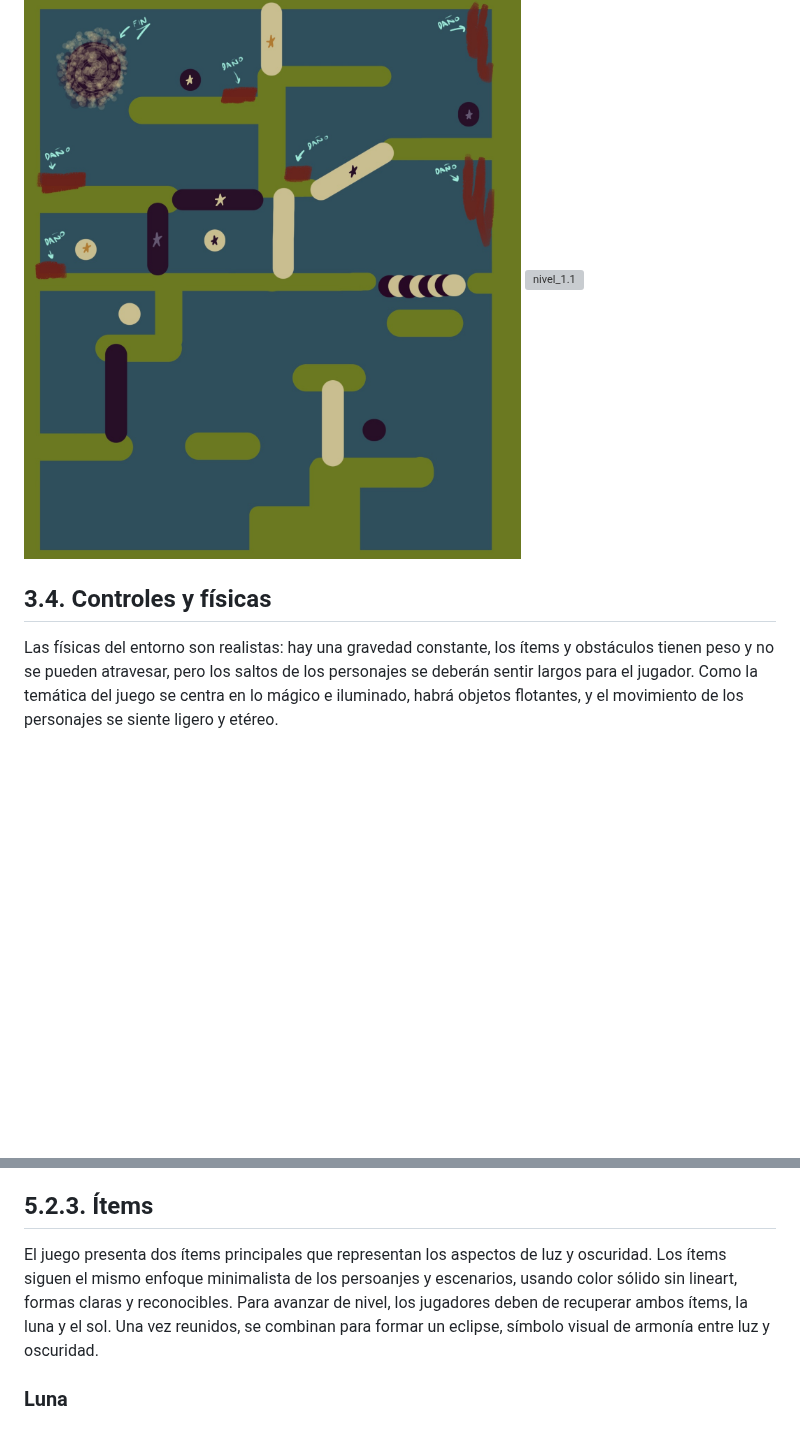
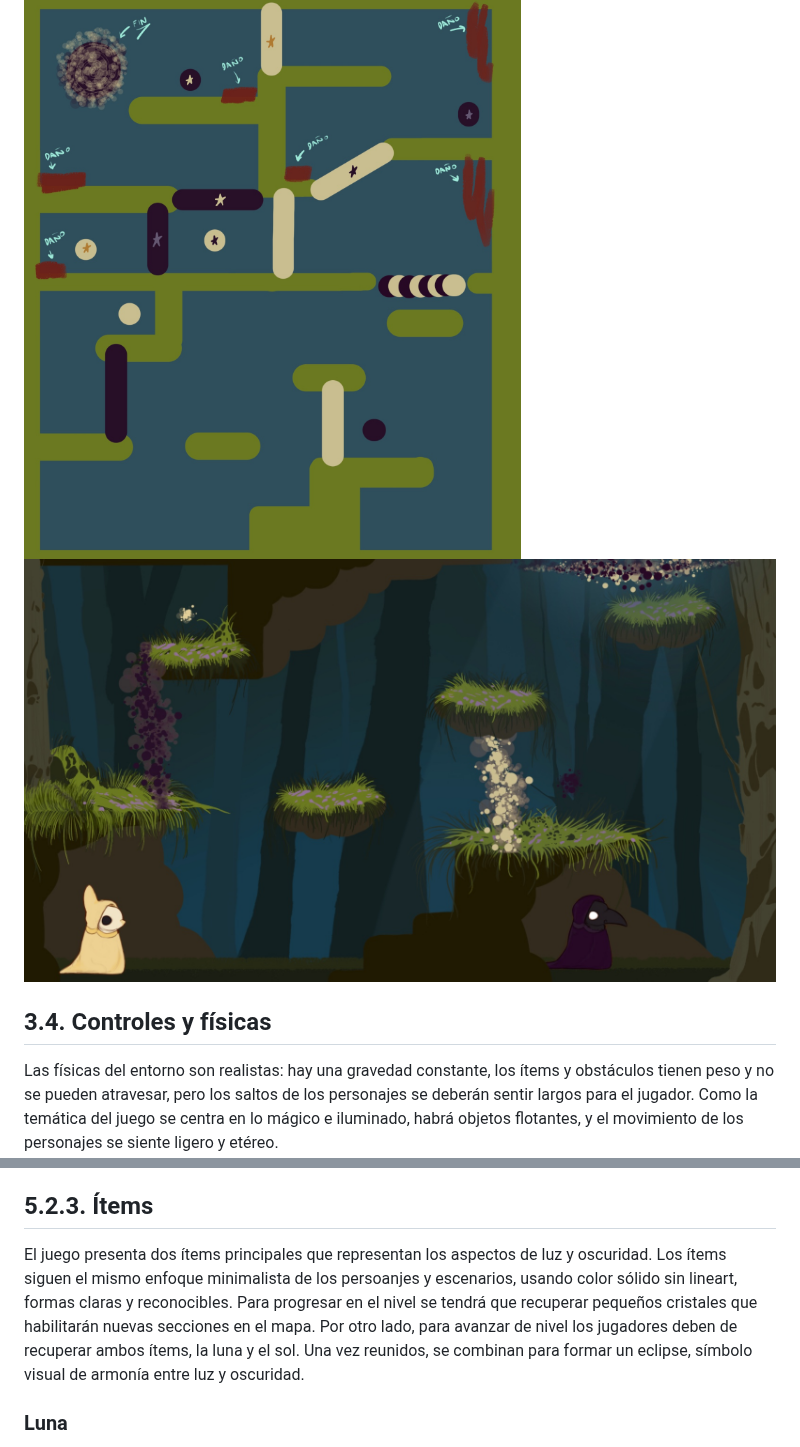
Before and after one commit to lalachip7/Eclipsa, a Markdown page: README.md, 2 parts joined by grey strips. Rendered like a GitHub page; blank space fills up the shorter version; grey boxes are pictures that could not be loaded.

```diff
--- a/README.md
+++ b/README.md
@@ -64,7 +64,7 @@ Estas mecánicas sirven en conjunto para crear una experiencia multijugador comp
 Los niveles serán niveles 2D, pero con una cámara estática que cubre todo el entorno. El desplazamiento de los personajes no afecta la cámara, a excepción de los niveles que contengan varios cuartos. En este caso, ambos jugadores deben salir del cuarto para avanzar al siguiente, pero permaneciendo con la cámara estática. Los niveles están ambientados en un bosque, con las plataformas parecidas a ramas y tierra, y con los elementos de juego interactivos más cercanos al diseño de Luz y Oscuridad de los personajes.
 
 ![diseño_de_niveles](./Recursos/diseño_de_niveles.jpeg)
-![nivel_1.1](./Recursos/nivel_1.1.jpg)
+![nivel_11](./Recursos/nivel_11.jpeg)
 
 ## 3.4. Controles y físicas
 Las físicas del entorno son realistas: hay una gravedad constante, los ítems y obstáculos tienen peso y no se pueden atravesar, pero los saltos de los personajes se deberán sentir largos para el jugador. Como la temática del juego se centra en lo mágico e iluminado, habrá objetos flotantes, y el movimiento de los personajes se siente ligero y etéreo.
@@ -131,7 +131,7 @@ En la paleta de colores dominan los verdes profundos, representando la vegetaci
 En el escenario se puede encontrar plataformas naturales de tierra y cubiertas de césped que ayudan al jugador a escalar por el mapa y arboles por los que el jugador puede trepar usando sus ramas. Además, el jugador puede descubrir cuevas semi escondidas, que albergan secretos.
 
 ## 5.2.3. Ítems
-El juego presenta dos ítems principales que representan los aspectos de luz y oscuridad. Los ítems siguen el mismo enfoque minimalista de los persoanjes y escenarios, usando color sólido sin lineart, formas claras y reconocibles. Para avanzar de nivel, los jugadores deben de recuperar ambos ítems, la luna y el sol. Una vez reunidos, se combinan para formar un eclipse, símbolo visual de armonía entre luz y oscuridad.
+El juego presenta dos ítems principales que representan los aspectos de luz y oscuridad. Los ítems siguen el mismo enfoque minimalista de los persoanjes y escenarios, usando color sólido sin lineart, formas claras y reconocibles. Para progresar en el nivel se tendrá que recuperar pequeños cristales que habilitarán nuevas secciones en el mapa. Por otro lado, para avanzar de nivel los jugadores deben de recuperar ambos ítems, la luna y el sol. Una vez reunidos, se combinan para formar un eclipse, símbolo visual de armonía entre luz y oscuridad.
 
 ### Luna
 Una media luna con un diseño simple y limpio, sin contronos, siguiendo el estilo visual del juego. Su paleta de colores refuerza la conexión de Nivia con la oscuridad, centrandonos en tonos fríos y oscuros.
```
Also changed, not shown: other parts of README.md (+2 -0 lines).
